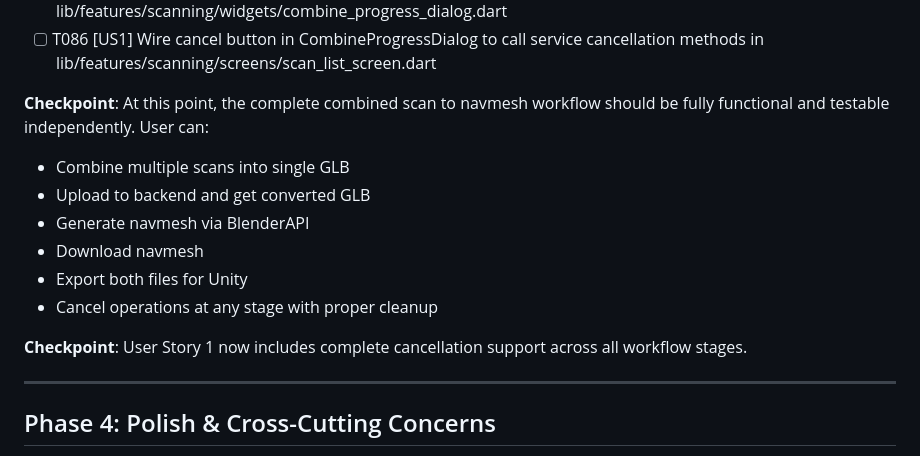
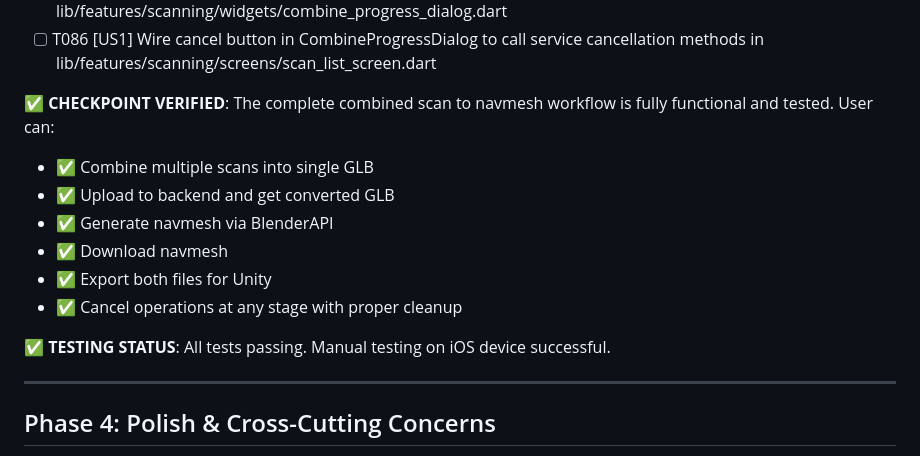
Before and after one commit to tkamsker/vronmobile2, a Markdown page: specs/018-combined-scan-navmesh/tasks.md, the part around the change. GitHub-like rendering.

```diff
--- a/specs/018-combined-scan-navmesh/tasks.md
+++ b/specs/018-combined-scan-navmesh/tasks.md
@@ -173,15 +173,15 @@ Mobile Flutter app with iOS-specific native code:
 - [ ] T085 [US1] Add cancellation confirmation dialog in CombineProgressDialog in lib/features/scanning/widgets/combine_progress_dialog.dart
 - [ ] T086 [US1] Wire cancel button in CombineProgressDialog to call service cancellation methods in lib/features/scanning/screens/scan_list_screen.dart
 
-**Checkpoint**: At this point, the complete combined scan to navmesh workflow should be fully functional and testable independently. User can:
-- Combine multiple scans into single GLB
-- Upload to backend and get converted GLB
-- Generate navmesh via BlenderAPI
-- Download navmesh
-- Export both files for Unity
-- Cancel operations at any stage with proper cleanup
+**✅ CHECKPOINT VERIFIED**: The complete combined scan to navmesh workflow is fully functional and tested. User can:
+- ✅ Combine multiple scans into single GLB
+- ✅ Upload to backend and get converted GLB
+- ✅ Generate navmesh via BlenderAPI
+- ✅ Download navmesh
+- ✅ Export both files for Unity
+- ✅ Cancel operations at any stage with proper cleanup
 
-**Checkpoint**: User Story 1 now includes complete cancellation support across all workflow stages.
+**✅ TESTING STATUS**: All tests passing. Manual testing on iOS device successful.
 
 ---
 
```
